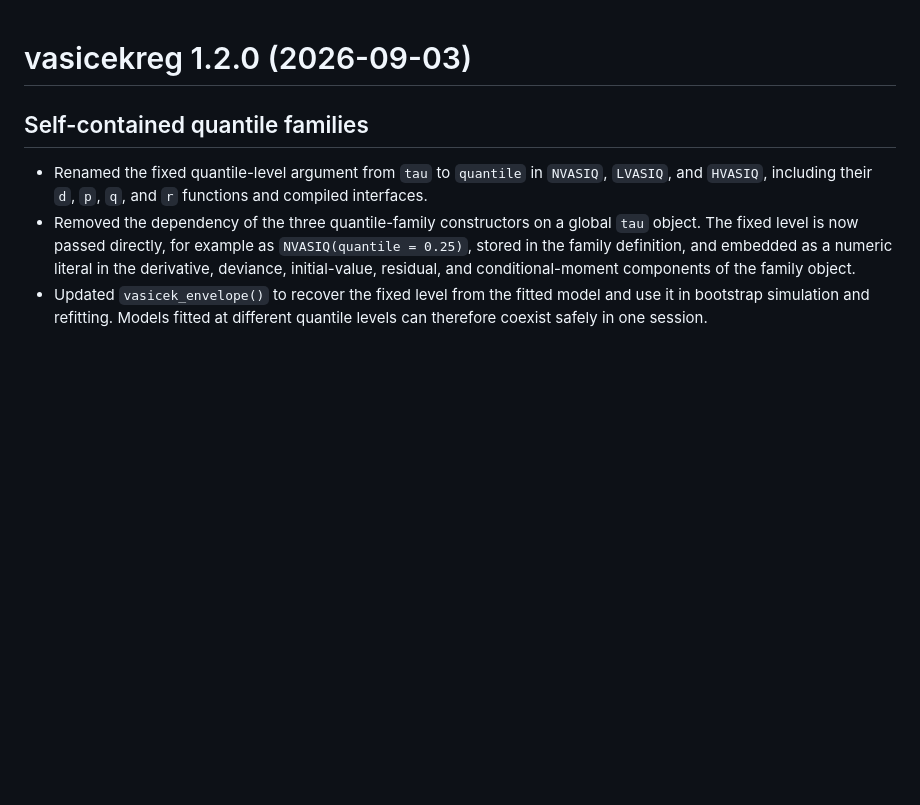
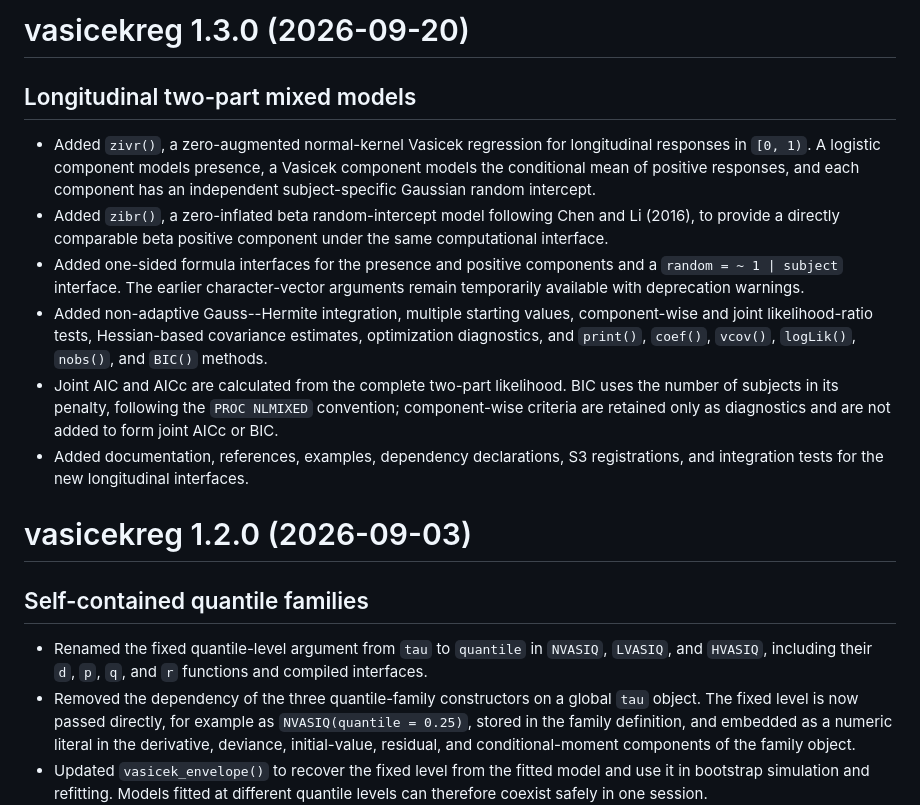
Before and after one commit to jmazucheli/vasicekreg, a Markdown page: NEWS.md, the part around the change. Drawn GitHub-style; blank space fills up the shorter version.

Commit message:
Integrate longitudinal models: update NEWS.md

```diff
--- a/NEWS.md
+++ b/NEWS.md
@@ -1,3 +1,29 @@
+# vasicekreg 1.3.0 (2026-09-20)
+
+## Longitudinal two-part mixed models
+
+- Added `zivr()`, a zero-augmented normal-kernel Vasicek regression for
+  longitudinal responses in `[0, 1)`. A logistic component models presence,
+  a Vasicek component models the conditional mean of positive responses, and
+  each component has an independent subject-specific Gaussian random
+  intercept.
+- Added `zibr()`, a zero-inflated beta random-intercept model following
+  Chen and Li (2016), to provide a directly comparable beta positive
+  component under the same computational interface.
+- Added one-sided formula interfaces for the presence and positive components
+  and a `random = ~ 1 | subject` interface. The earlier character-vector
+  arguments remain temporarily available with deprecation warnings.
+- Added non-adaptive Gauss--Hermite integration, multiple starting values,
+  component-wise and joint likelihood-ratio tests, Hessian-based covariance
+  estimates, optimization diagnostics, and `print()`, `coef()`, `vcov()`,
+  `logLik()`, `nobs()`, and `BIC()` methods.
+- Joint AIC and AICc are calculated from the complete two-part likelihood.
+  BIC uses the number of subjects in its penalty, following the
+  `PROC NLMIXED` convention; component-wise criteria are retained only as
+  diagnostics and are not added to form joint AICc or BIC.
+- Added documentation, references, examples, dependency declarations, S3
+  registrations, and integration tests for the new longitudinal interfaces.
+
 # vasicekreg 1.2.0 (2026-09-03)
 
 ## Self-contained quantile families
```
